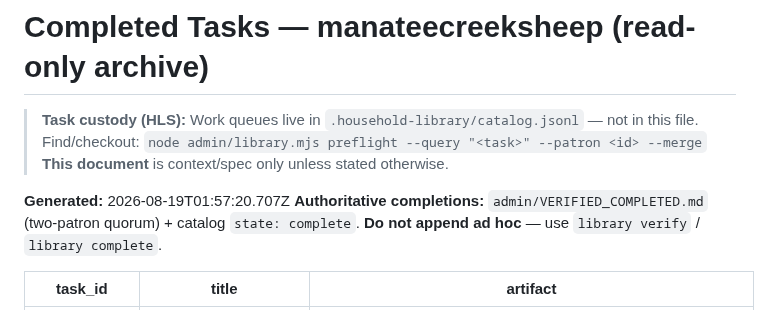
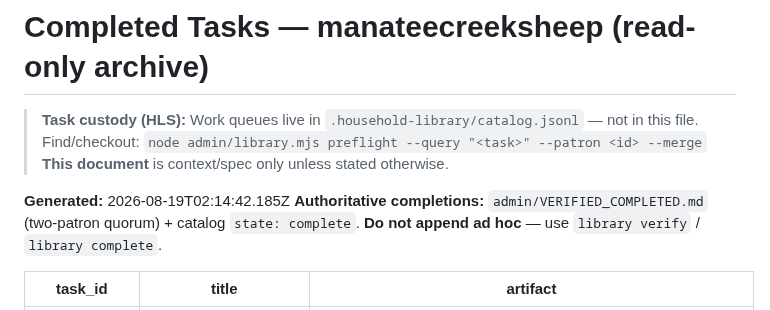
Before and after one commit to jsschrstrcks1/manateecreeksheep, a Markdown page: admin/COMPLETED_TASKS.md, the part around the change. GitHub-like rendering.

```diff
--- a/admin/COMPLETED_TASKS.md
+++ b/admin/COMPLETED_TASKS.md
@@ -4,7 +4,7 @@
 > Find/checkout: `node admin/library.mjs preflight --query "<task>" --patron <id> --merge`
 > **This document** is context/spec only unless stated otherwise.
 
-**Generated:** 2026-08-19T01:57:20.707Z
+**Generated:** 2026-08-19T02:14:42.185Z
 **Authoritative completions:** `admin/VERIFIED_COMPLETED.md` (two-patron quorum) + catalog `state: complete`.
 **Do not append ad hoc** — use `library verify` / `library complete`.
 
```
Also changed, not shown: admin/UNFINISHED_TASKS.md (+2 -2 lines).
